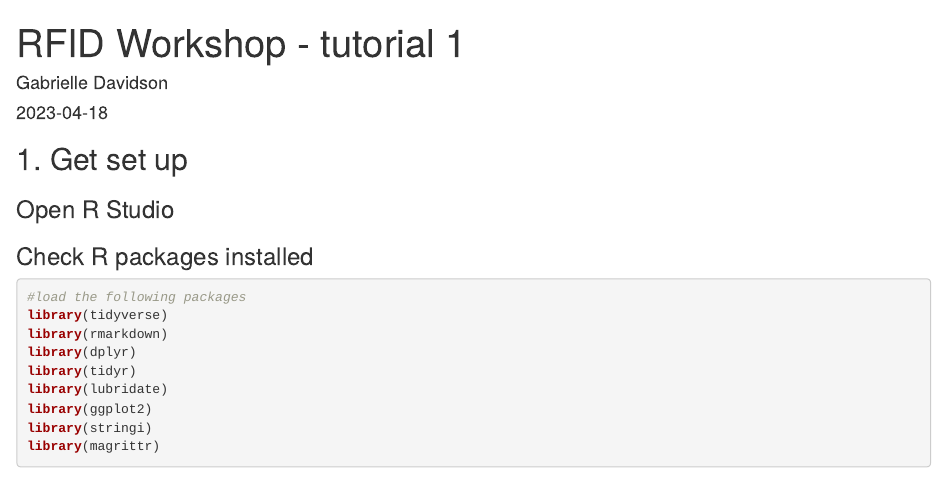
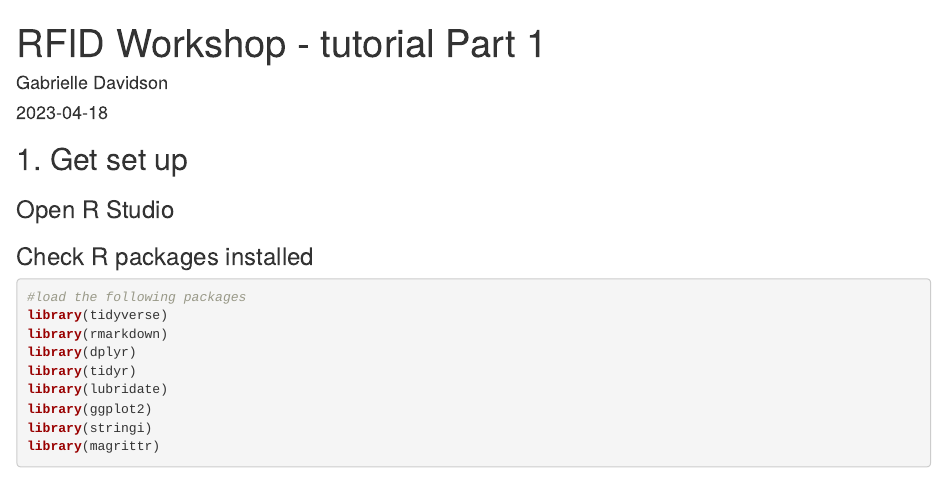
Before and after one commit to DrGLDavidson/RFID-workshop, an R Markdown document (RFIDworkshop tutorial Part 1 with answers.Rmd): the page in a window 1100 px wide, from its top. Rendered offline with R 4.5, knitr and Pandoc, with nearby package versions; code that draws random numbers runs with fixed seeds of ours; some code elsewhere in the file could not run offline.

Commit message:
Update and rename RFIDworkshop tutorial Part 1aterials with answers.Rmd to RFIDworkshop tutorial Part 1 with answers.Rmd

```diff
--- a/RFIDworkshop tutorial Part 1aterials with answers.Rmd
+++ b/RFIDworkshop tutorial Part 1 with answers.Rmd
@@ -1,5 +1,5 @@
 ---
-title: "RFID Workshop - tutorial 1"
+title: "RFID Workshop - tutorial Part 1"
 author: "Gabrielle Davidson"
 date: "2023-04-18"
 output: html_document
```
